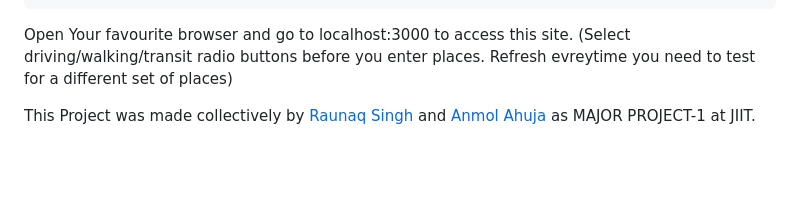
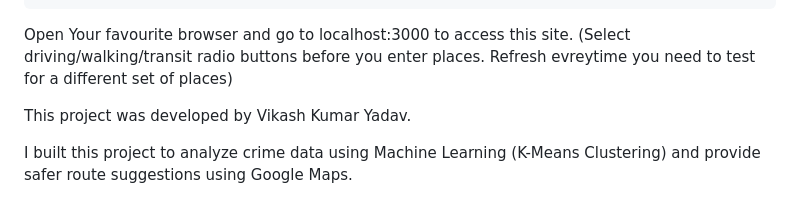
Before and after one commit to vikashai-prog/crime-rate-prediction, a Markdown page: readme.md, the part around the change. Drawn GitHub-style; blank space fills up the shorter version.

```diff
--- a/readme.md
+++ b/readme.md
@@ -51,4 +51,6 @@ Open Your favourite browser and go to localhost:3000 to access this site. (Selec
 
 
 
-This Project was made collectively by [Raunaq Singh](https://www.github.com/raunaqsingh07) and [Anmol Ahuja](https://www.github.com/ahujaanmol1288) as MAJOR PROJECT-1 at JIIT.
+This project was developed by Vikash Kumar Yadav.
+
+I built this project to analyze crime data using Machine Learning (K-Means Clustering) and provide safer route suggestions using Google Maps.
```
